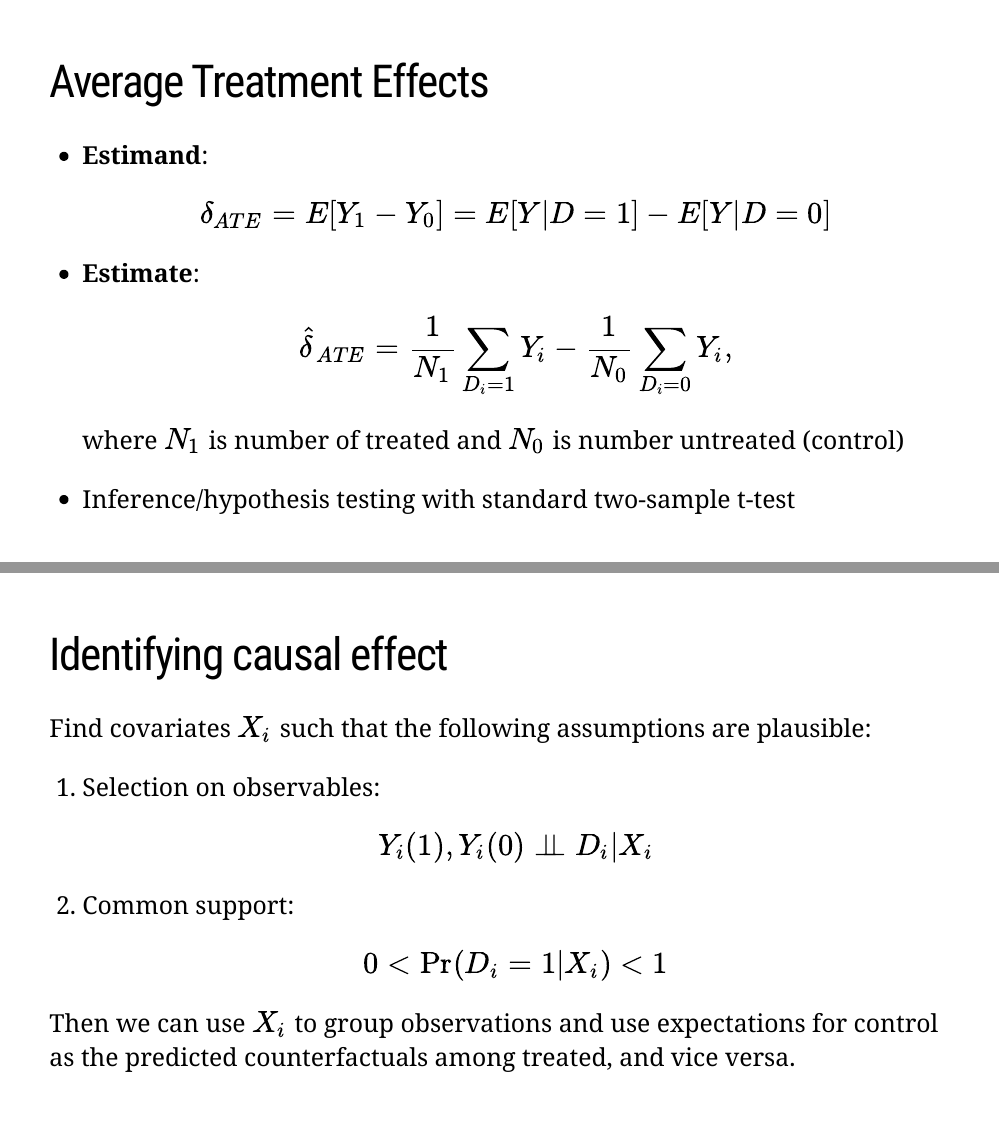
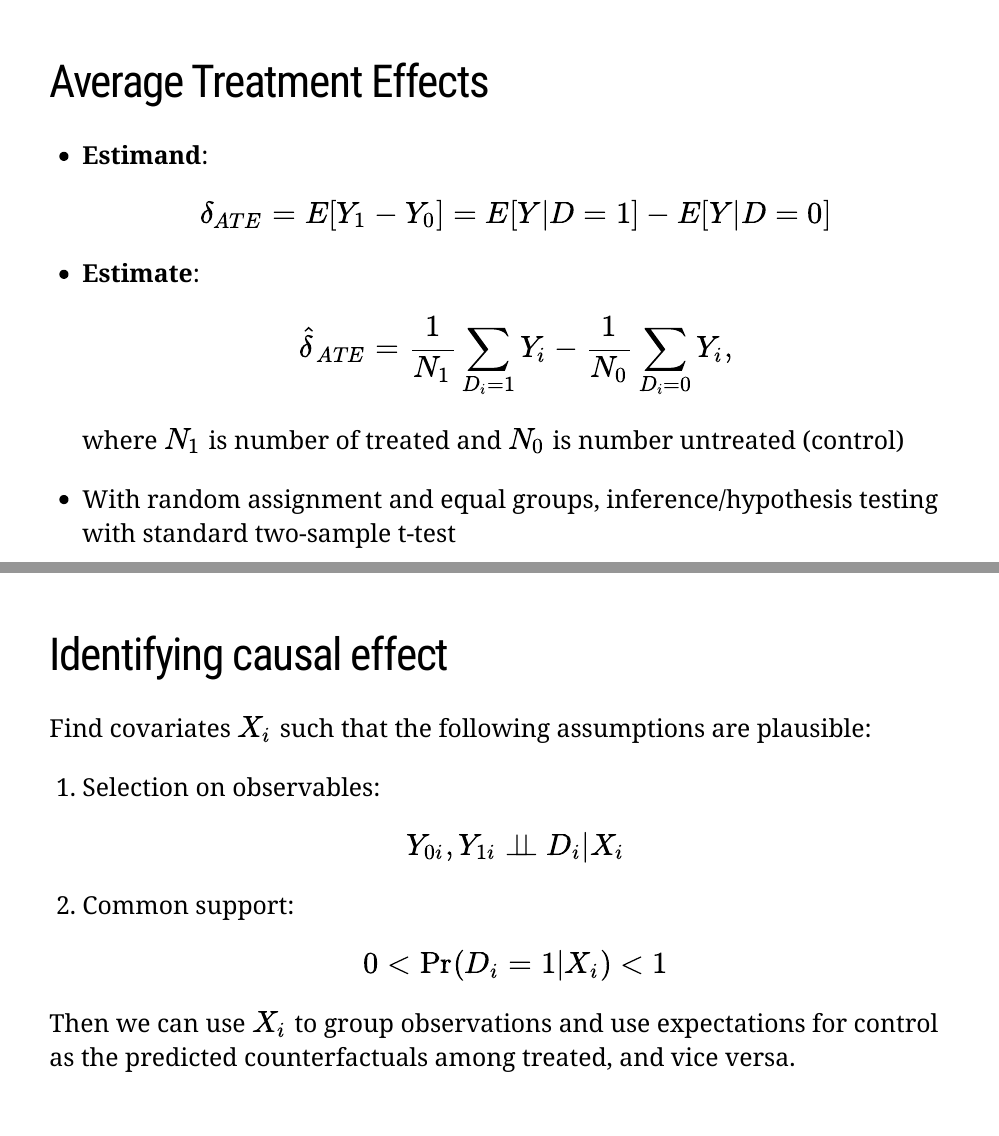
Before and after one commit to imccart/econ470-content, an R Markdown document (01-hospital-pricing/01-hospital-pricing.Rmd): pages 34 and 54 of 117, joined at a grey line. The pictures show the slides in the output file 01-hospital-pricing/01-hospital-pricing.html that the author committed with the source; the slides are laid out offline by our stand-in for remark.js, each with all of its steps uncovered, in fonts that may differ from those the slides ask for, and without slide numbers, shadows or browser add-ons; a font, style sheet, LaTeX package, included part or bibliography that could not be used is replaced or left out.

Commit message:
update slides for ATEs

```diff
--- a/01-hospital-pricing/01-hospital-pricing.Rmd
+++ b/01-hospital-pricing/01-hospital-pricing.Rmd
@@ -539,7 +539,7 @@ Tend to focus on **averages**<sup>1</sup>:
 
 - **Estimate**: $$\hat{\delta}_{ATE} = \frac{1}{N_{1}} \sum_{D_{i}=1} Y_{i} - \frac{1}{N_{0}} \sum_{D_{i}=0} Y_{i},$$ where $N_{1}$ is number of treated and $N_{0}$ is number untreated (control)
 
-- Inference/hypothesis testing with standard two-sample t-test
+- With random assignment and equal groups, inference/hypothesis testing with standard two-sample t-test
 
 
 ---
@@ -892,7 +892,7 @@ plot6 + annotate("text",x=mean.x0, y=mean.blue, label=TeX(r"($E\[Y_{1} | c\])"),
 Find covariates $X_{i}$ such that the following assumptions are plausible:
 
 
-1. Selection on observables: $$Y_{i}(1), Y_{i}(0) \perp\!\!\!\perp D_{i} | X_{i}$$
+1. Selection on observables: $$Y_{0i}, Y_{1i} \perp\!\!\!\perp D_{i} | X_{i}$$
 2. Common support: $$0 < \text{Pr}(D_{i}=1|X_{i}) < 1$$
 
 
```
Also changed, not shown: 01-hospital-pricing/01-hospital-pricing.html, 1 other file.
